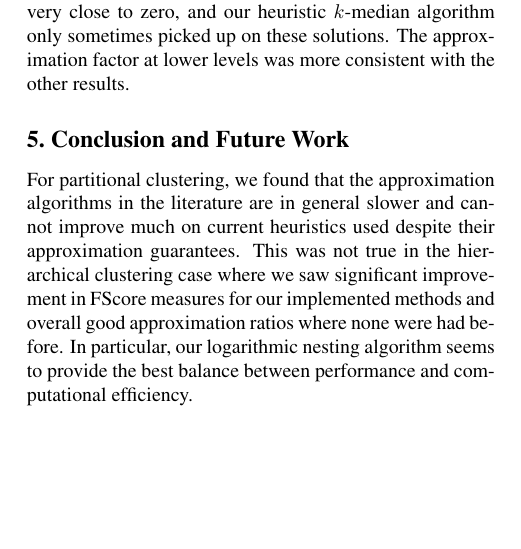
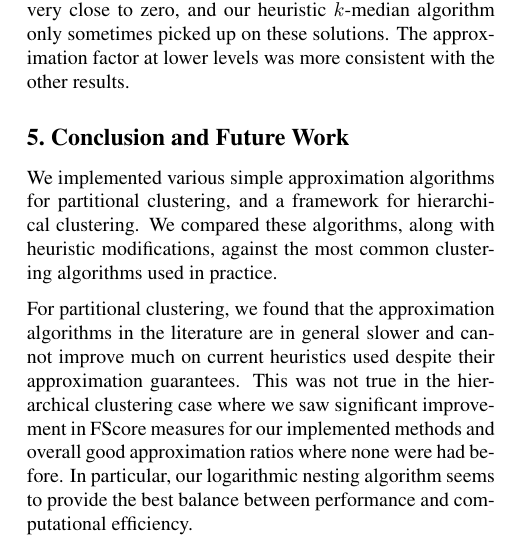
Before and after one commit to CS6780/approx-clustering, a LaTeX document (tex/project.tex): part of one column of page 6 of 8, cut so that both start at the same text, the shorter picture padded with empty space. Compiled offline with pdfLaTeX.

Commit message:
Added sentence to conclusion

```diff
--- a/tex/project.tex
+++ b/tex/project.tex
@@ -336,6 +336,8 @@ For $k$-medoids in the non-logarithmic version and PAM in the logarithmic versio
 
 
 \section{Conclusion and Future Work}
+We implemented various simple approximation algorithms for partitional clustering, and a framework for hierarchical clustering.  We compared these algorithms, along with heuristic modifications, against the most common clustering algorithms used in practice.
+
 For partitional clustering, we found that the approximation algorithms in the literature are in general slower and cannot improve much on current heuristics used despite their approximation guarantees. This was not true in the hierarchical clustering case where we saw significant improvement in FScore measures for our implemented methods and overall good approximation ratios where none were had before. In particular, our logarithmic nesting algorithm seems to provide the best balance between performance and computational efficiency.
 
 In the future, we hope to explore how linear programming based methods perform in both the flat and hierarchical context as well and to implement our own agglomerative clustering to test on the OR library instances and help make smarter local merges in the nesting framework.
```
